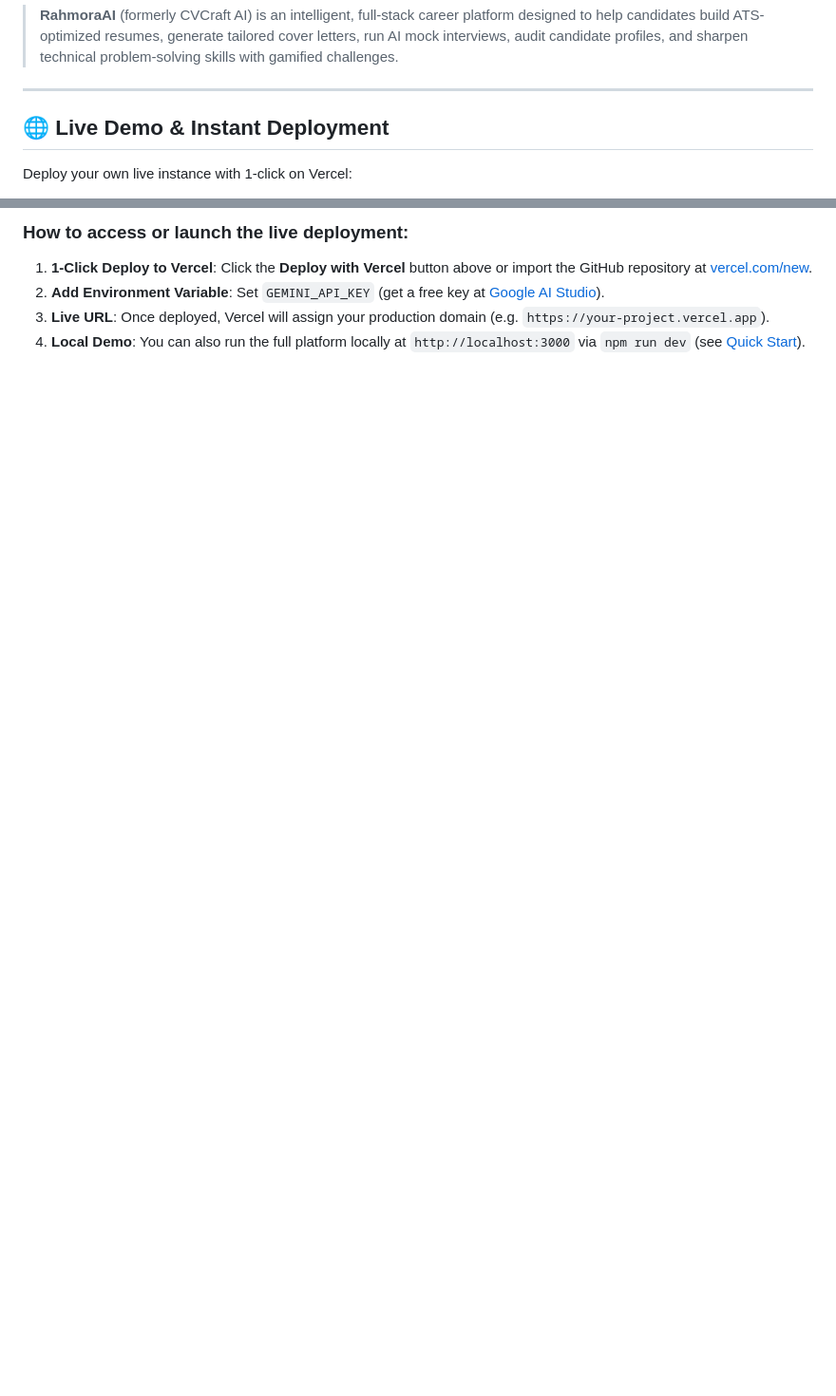
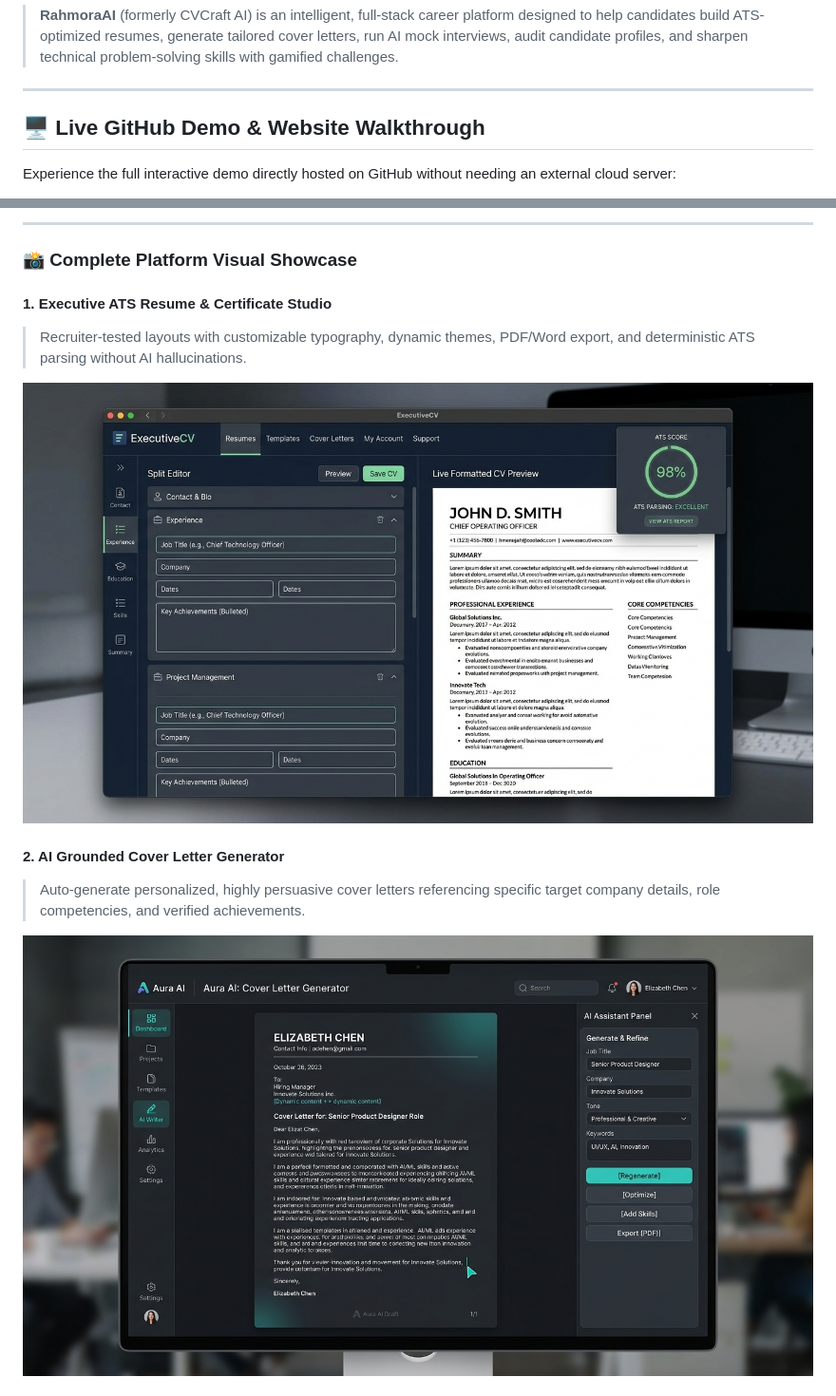
Before and after one commit to billuHassan/CV-certificate-ai, a Markdown page: README.md, 2 parts joined by grey strips. Shown at 95% size. Rendered like a GitHub page; pictures changed too: docs/images/preview-cover-letter.jpg (added), docs/images/preview-resume-builder.jpg (added); blank space fills up the shorter version.

Commit message:
feat(docs): add interactive GitHub demo site and visual website preview showcase

```diff
--- a/README.md
+++ b/README.md
@@ -12,7 +12,7 @@
 
 ---
 
-## 🌐 Live Demo & Instant Deployment
+## 🖥️ Live GitHub Demo & Website Walkthrough
 
-Deploy your own live instance with 1-click on Vercel:
+Experience the full interactive demo directly hosted on GitHub without needing an external cloud server:
 
@@ -20,6 +21,17 @@ Deploy your own live instance with 1-click on Vercel:
 
-### How to access or launch the live deployment:
-1. **1-Click Deploy to Vercel**: Click the **Deploy with Vercel** button above or import the GitHub repository at [vercel.com/new](https://vercel.com/new).
-2. **Add Environment Variable**: Set `GEMINI_API_KEY` (get a free key at [Google AI Studio](https://aistudio.google.com/app/apikey)).
-3. **Live URL**: Once deployed, Vercel will assign your production domain (e.g. `https://your-project.vercel.app`).
-4. **Local Demo**: You can also run the full platform locally at `http://localhost:3000` via `npm run dev` (see [Quick Start](#-quick-start)).
+---
+
+### 📸 Complete Platform Visual Showcase
+
+#### 1. Executive ATS Resume & Certificate Studio
+> Recruiter-tested layouts with customizable typography, dynamic themes, PDF/Word export, and deterministic ATS parsing without AI hallucinations.
+<p align="center">
+  <img src="docs/images/preview-resume-builder.jpg" alt="Executive ATS Resume Studio" width="100%" style="border-radius: 12px; border: 1px solid #334155; box-shadow: 0 10px 30px rgba(0,0,0,0.5);" />
+</p>
+
+#### 2. AI Grounded Cover Letter Generator
+> Auto-generate personalized, highly persuasive cover letters referencing specific target company details, role competencies, and verified achievements.
+<p align="center">
+  <img src="docs/images/preview-cover-letter.jpg" alt="AI Grounded Cover Letter Generator" width="100%" style="border-radius: 12px; border: 1px solid #334155; box-shadow: 0 10px 30px rgba(0,0,0,0.5);" />
+</p>
+
```
Also changed, not shown: other parts of README.md (+20 -2 lines), docs/images/preview-career-coach.jpg (added), docs/images/preview-interview-ai.jpg (added), docs/images/preview-skill-games.jpg (added), 1 other file.
